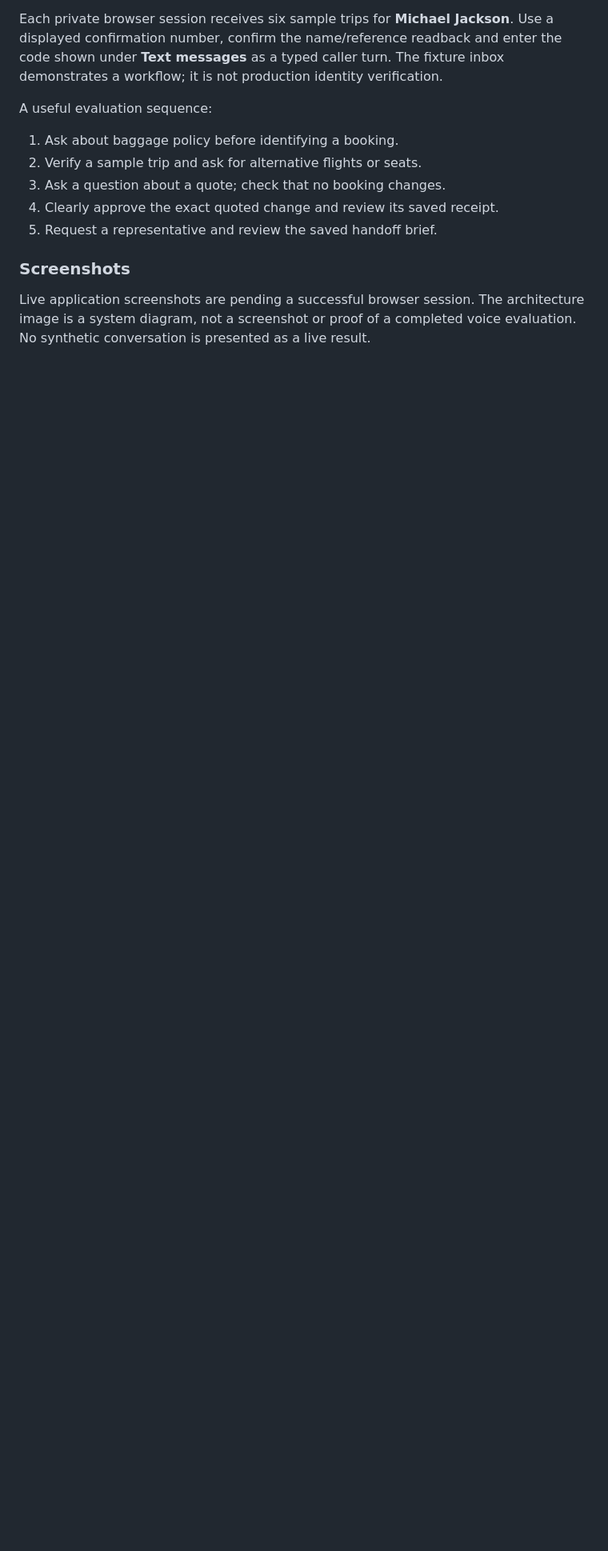
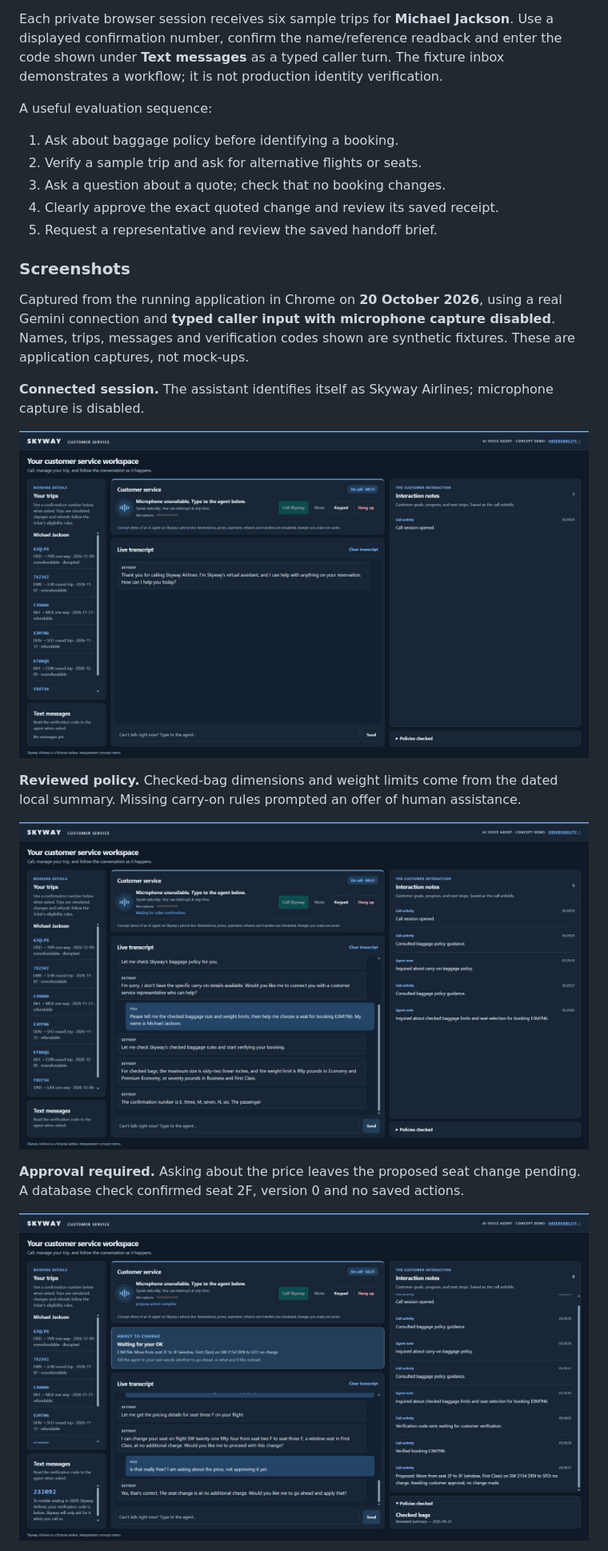
Before and after one commit to varadganjoo/airline-voice-customer-assistant, a Markdown page: README.md, the part around one of its changes. Shown at 80% size. Drawn GitHub-style; pictures changed too: docs/screenshots/approval-required.jpg (added), docs/screenshots/microphone-off-session.jpg (added), docs/screenshots/reviewed-policy.jpg (added); blank space fills up the shorter version.

Commit message:
Add live browser validation, screenshots and illustrated setup guide

```diff
--- a/README.md
+++ b/README.md
@@ -57,4 +57,17 @@ A useful evaluation sequence:
 
 ### Screenshots
 
-Live application screenshots are pending a successful browser session. The architecture image is a system diagram, not a screenshot or proof of a completed voice evaluation. No synthetic conversation is presented as a live result.
+Captured from the running application in Chrome on **20 October 2026**, using a real Gemini connection and **typed caller input with microphone capture disabled**. Names, trips, messages and verification codes shown are synthetic fixtures. These are application captures, not mock-ups.
+
+**Connected session.** The assistant identifies itself as Skyway Airlines; microphone capture is disabled.
+
+![Live Skyway session with microphone unavailable and typed input enabled](docs/screenshots/microphone-off-session.jpg)
+
+**Reviewed policy.** Checked-bag dimensions and weight limits come from the dated local summary. Missing carry-on rules prompted an offer of human assistance.
+
+![Checked baggage answer with the reviewed policy source visible](docs/screenshots/reviewed-policy.jpg)
+
+**Approval required.** Asking about the price leaves the proposed seat change pending. A database check confirmed seat 2F, version 0 and no saved actions.
+
+![A pricing question leaves the seat proposal waiting for approval](docs/screenshots/approval-required.jpg)
+
```
Also changed, not shown: other parts of README.md (+18 -0 lines), docs/live-browser-test.md (added, +43 -0 lines), docs/release-readiness.md (+3 -3 lines), docs/screenshots/handoff-brief.jpg (added), docs/screenshots/mobile-workspace.jpg (added), docs/screenshots/saved-seat-change.jpg (added).
